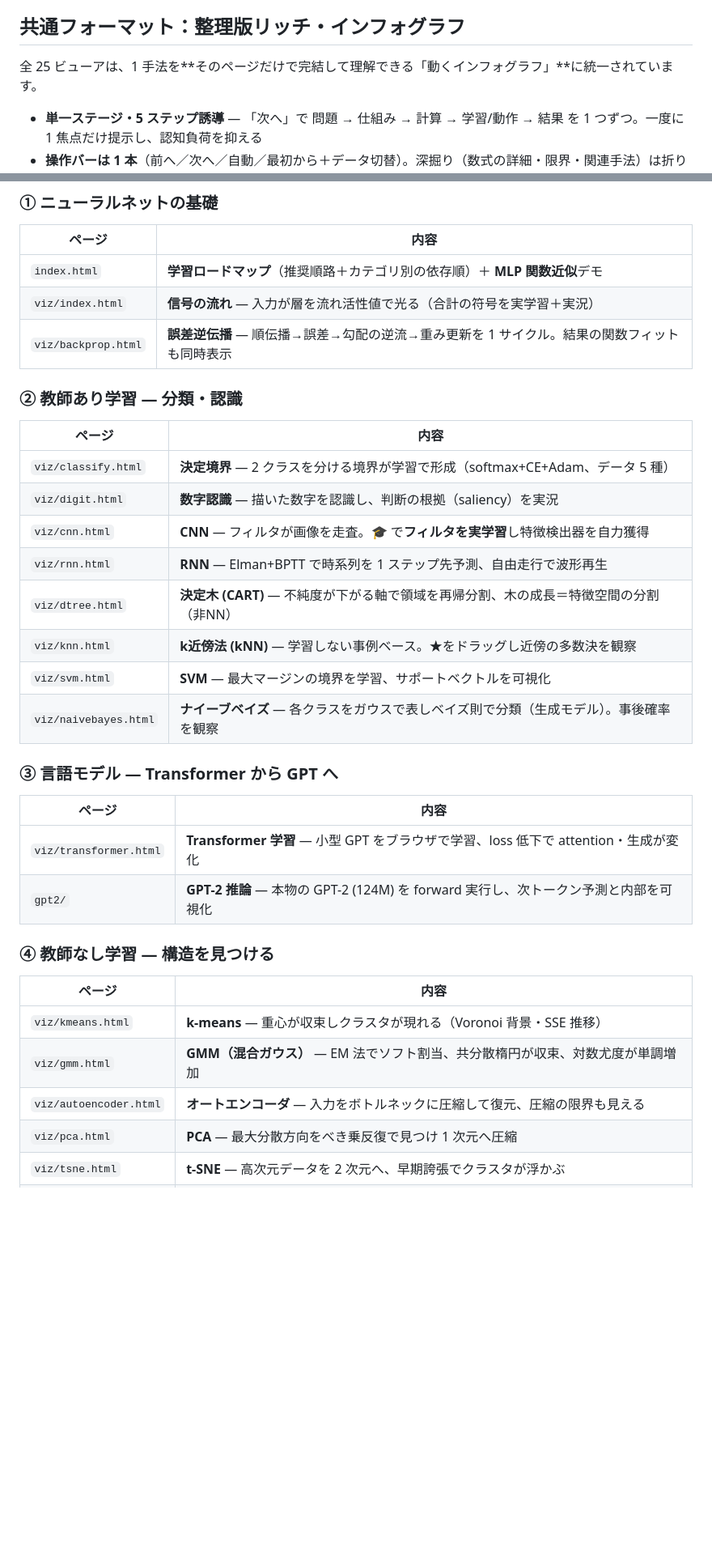
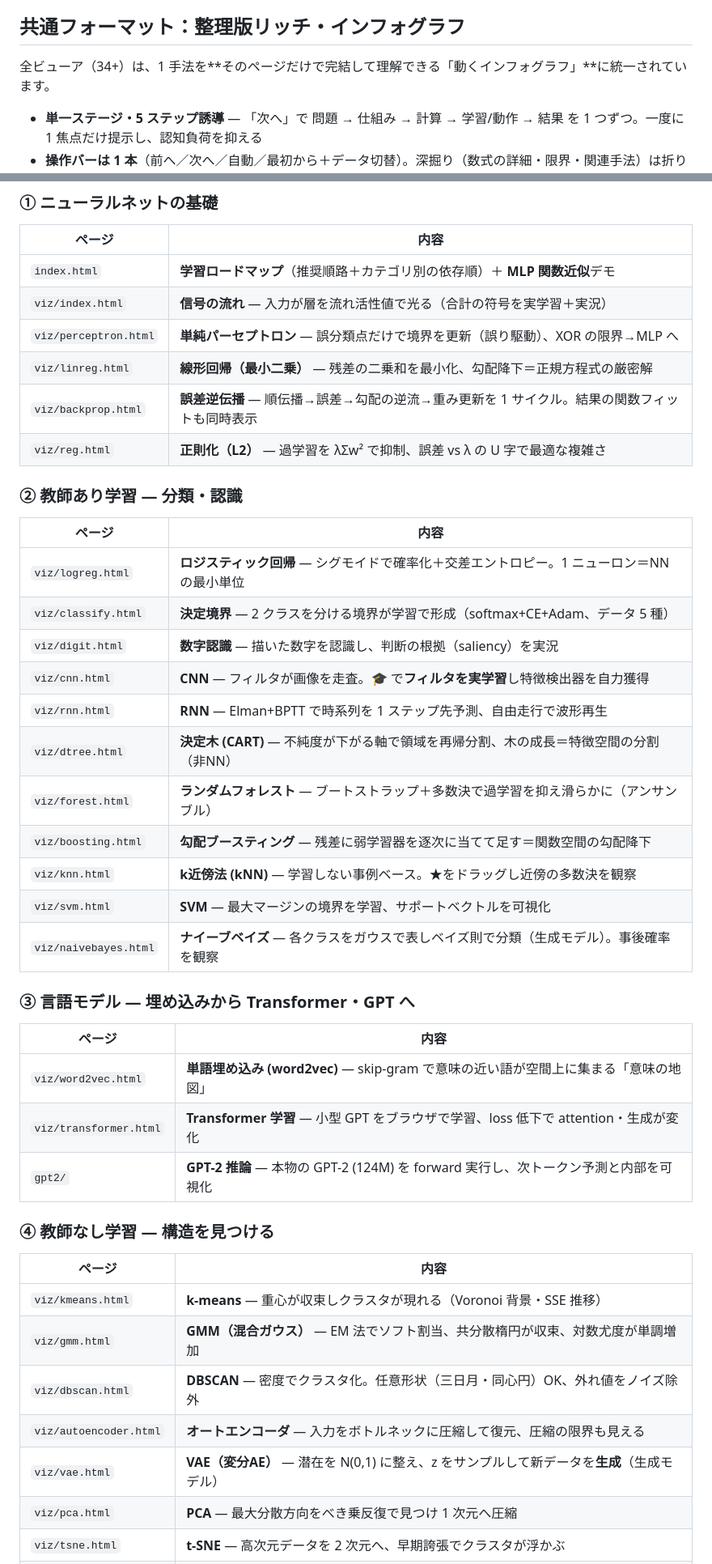
Before and after one commit to lutelute/process_nn, a Markdown page: README.md, 2 parts joined by grey strips. Shown at 81% size. GitHub-like rendering; blank space fills up the shorter version.

Commit message:
README: 拡張フェーズの9ビューアを一覧に反映（34+ビューア）
カバレッジ拡大で追加した手法をビューア一覧の各カテゴリに追記:
- ①NN基礎: 単純パーセプトロン, 線形回帰, 正則化
- ②教師あり分類: ロジスティック回帰, ランダムフォレスト, 勾配ブースティング
- ③言語モデル: 単語埋め込み(word2vec)（見出しも「埋め込みから〜」に）
- ④教師なし: DBSCAN, VAE(生成モデル)
共通フォーマットの本数を「全25」→「全(34+)」に更新。

Co-Authored-By: Claude Opus 4.8 (1M context) <noreply@anthropic.com>
Claude-Session: https://claude.ai/code/session_01LjUkVbnm1PLYHEfniTT2gE

```diff
--- a/README.md
+++ b/README.md
@@ -7,7 +7,7 @@
 
 ## 共通フォーマット：整理版リッチ・インフォグラフ
 
-全 25 ビューアは、1 手法を**そのページだけで完結して理解できる「動くインフォグラフ」**に統一されています。
+全ビューア（34+）は、1 手法を**そのページだけで完結して理解できる「動くインフォグラフ」**に統一されています。
 
 - **単一ステージ・5 ステップ誘導** — 「次へ」で 問題 → 仕組み → 計算 → 学習/動作 → 結果 を 1 つずつ。一度に 1 焦点だけ提示し、認知負荷を抑える
 - **操作バーは 1 本**（前へ／次へ／自動／最初から＋データ切替）。深掘り（数式の詳細・限界・関連手法）は折りたたみに収納
@@ -30,23 +30,30 @@
 |---|---|
 | `index.html` | **学習ロードマップ**（推奨順路＋カテゴリ別の依存順）＋ **MLP 関数近似**デモ |
 | `viz/index.html` | **信号の流れ** — 入力が層を流れ活性値で光る（合計の符号を実学習＋実況） |
+| `viz/perceptron.html` | **単純パーセプトロン** — 誤分類点だけで境界を更新（誤り駆動）、XOR の限界→MLP へ |
+| `viz/linreg.html` | **線形回帰（最小二乗）** — 残差の二乗和を最小化、勾配降下＝正規方程式の厳密解 |
 | `viz/backprop.html` | **誤差逆伝播** — 順伝播→誤差→勾配の逆流→重み更新を 1 サイクル。結果の関数フィットも同時表示 |
+| `viz/reg.html` | **正則化（L2）** — 過学習を λΣw² で抑制、誤差 vs λ の U 字で最適な複雑さ |
 
 ### ② 教師あり学習 — 分類・認識
 | ページ | 内容 |
 |---|---|
+| `viz/logreg.html` | **ロジスティック回帰** — シグモイドで確率化＋交差エントロピー。1 ニューロン＝NN の最小単位 |
 | `viz/classify.html` | **決定境界** — 2 クラスを分ける境界が学習で形成（softmax+CE+Adam、データ 5 種） |
 | `viz/digit.html` | **数字認識** — 描いた数字を認識し、判断の根拠（saliency）を実況 |
 | `viz/cnn.html` | **CNN** — フィルタが画像を走査。🎓 で**フィルタを実学習**し特徴検出器を自力獲得 |
 | `viz/rnn.html` | **RNN** — Elman+BPTT で時系列を 1 ステップ先予測、自由走行で波形再生 |
 | `viz/dtree.html` | **決定木 (CART)** — 不純度が下がる軸で領域を再帰分割、木の成長＝特徴空間の分割（非NN） |
+| `viz/forest.html` | **ランダムフォレスト** — ブートストラップ＋多数決で過学習を抑え滑らかに（アンサンブル） |
+| `viz/boosting.html` | **勾配ブースティング** — 残差に弱学習器を逐次に当てて足す＝関数空間の勾配降下 |
 | `viz/knn.html` | **k近傍法 (kNN)** — 学習しない事例ベース。★をドラッグし近傍の多数決を観察 |
 | `viz/svm.html` | **SVM** — 最大マージンの境界を学習、サポートベクトルを可視化 |
 | `viz/naivebayes.html` | **ナイーブベイズ** — 各クラスをガウスで表しベイズ則で分類（生成モデル）。事後確率を観察 |
 
-### ③ 言語モデル — Transformer から GPT へ
+### ③ 言語モデル — 埋め込みから Transformer・GPT へ
 | ページ | 内容 |
 |---|---|
+| `viz/word2vec.html` | **単語埋め込み (word2vec)** — skip-gram で意味の近い語が空間上に集まる「意味の地図」 |
 | `viz/transformer.html` | **Transformer 学習** — 小型 GPT をブラウザで学習、loss 低下で attention・生成が変化 |
 | `gpt2/` | **GPT-2 推論** — 本物の GPT-2 (124M) を forward 実行し、次トークン予測と内部を可視化 |
 
@@ -55,7 +62,9 @@
 |---|---|
 | `viz/kmeans.html` | **k-means** — 重心が収束しクラスタが現れる（Voronoi 背景・SSE 推移） |
 | `viz/gmm.html` | **GMM（混合ガウス）** — EM 法でソフト割当、共分散楕円が収束、対数尤度が単調増加 |
+| `viz/dbscan.html` | **DBSCAN** — 密度でクラスタ化。任意形状（三日月・同心円）OK、外れ値をノイズ除外 |
 | `viz/autoencoder.html` | **オートエンコーダ** — 入力をボトルネックに圧縮して復元、圧縮の限界も見える |
+| `viz/vae.html` | **VAE（変分AE）** — 潜在を N(0,1) に整え、z をサンプルして新データを**生成**（生成モデル） |
 | `viz/pca.html` | **PCA** — 最大分散方向をべき乗反復で見つけ 1 次元へ圧縮 |
 | `viz/tsne.html` | **t-SNE** — 高次元データを 2 次元へ、早期誇張でクラスタが浮かぶ |
 | `viz/som.html` | **SOM（自己組織化マップ）** — 競合学習で格子がデータの形に広がり組織化 |
```
